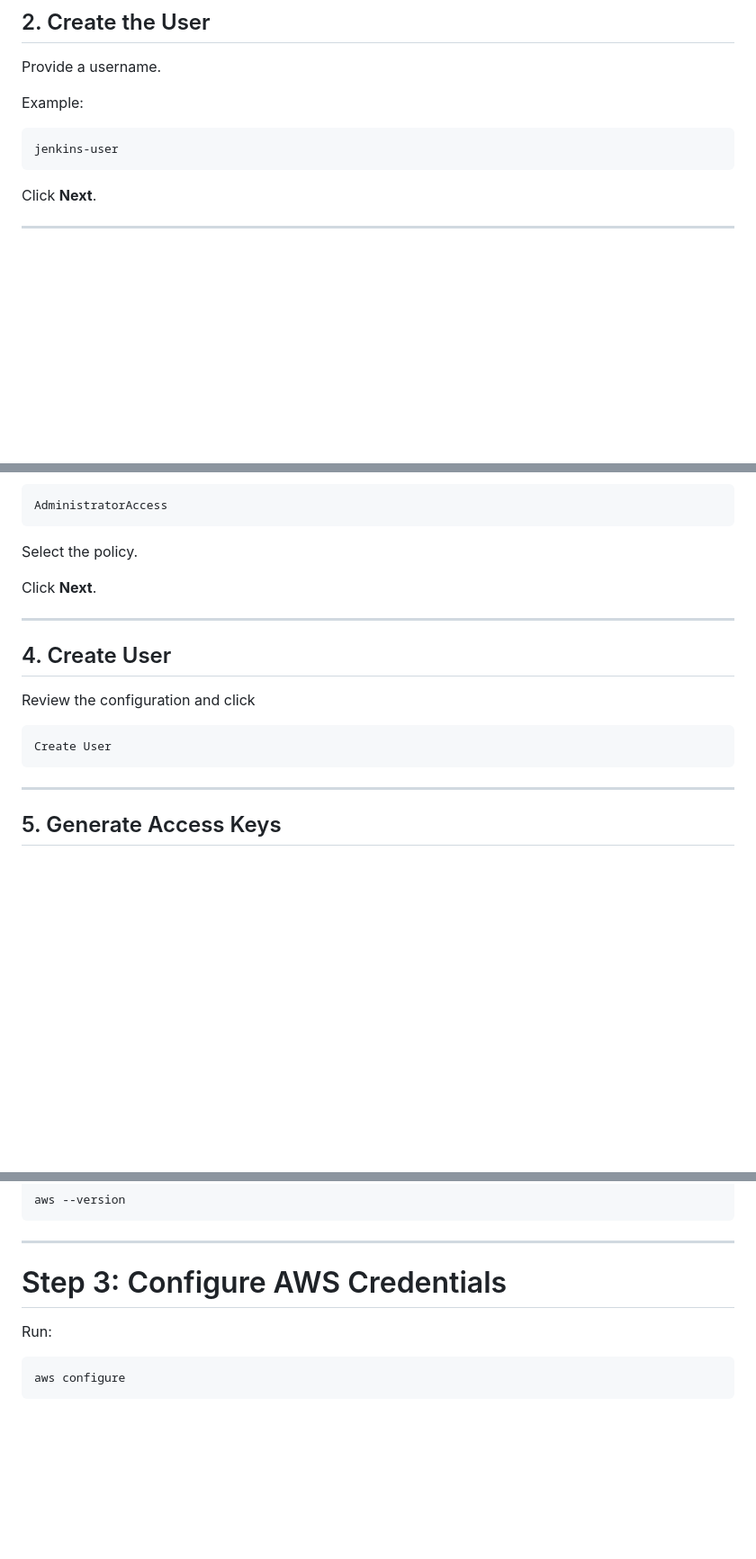
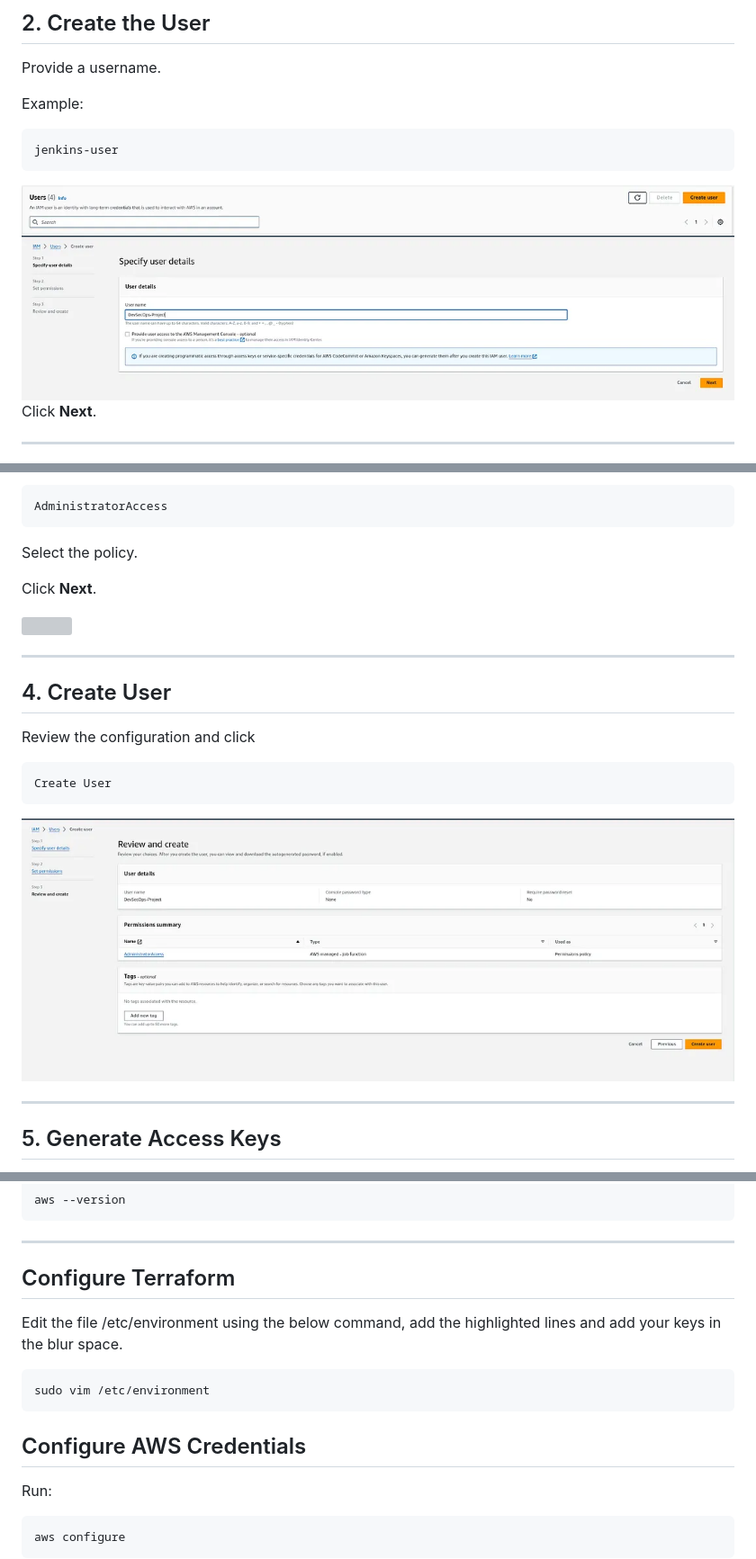
Before and after one commit to asadjvd/jenkins-projects, a Markdown page: E2E-K8s-3Tier-DevSecOps-Project/DEPLOYMENT.md, 3 parts joined by grey strips. Shown at 90% size. Rendered like a GitHub page; blank space fills up the shorter version; grey boxes are pictures that could not be loaded.

````diff
--- a/E2E-K8s-3Tier-DevSecOps-Project/DEPLOYMENT.md
+++ b/E2E-K8s-3Tier-DevSecOps-Project/DEPLOYMENT.md
@@ -79,6 +79,10 @@ Example:
 jenkins-user
 ```
 
+<img src="Images/users.png">
+
+<img src="Images/specify_user_details.png">
+
 Click **Next**.
 
 ---
@@ -110,6 +116,8 @@ Review the configuration and click
 ```
 Create User
 ```
+
+<img src="Images/review&create.png">
 
 ---
 
@@ -203,7 +219,16 @@ aws --version
 
 ---
 
-# Step 3: Configure AWS Credentials
+## Configure Terraform
+
+Edit the file /etc/environment using the below command, add the highlighted lines and add your keys in the blur space.
+
+```bash
+sudo vim /etc/environment
+```
+
+
+## Configure AWS Credentials
 
 Run:
 
````
Also changed, not shown: other parts of E2E-K8s-3Tier-DevSecOps-Project/DEPLOYMENT.md (+10 -0 lines).
